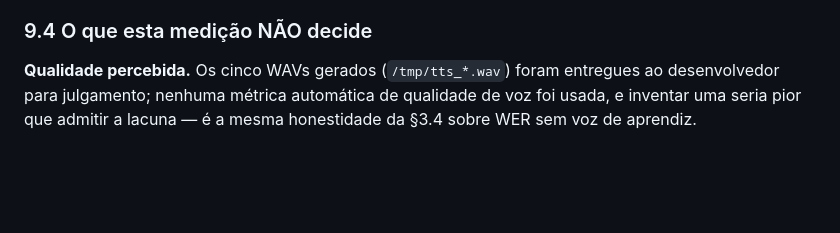
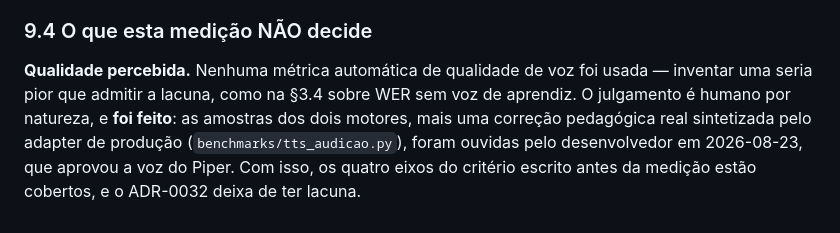
Before and after one commit to luanfiszer/Voicecoach, a Markdown page: docs/medicao-latencia.md, the part around the change. Drawn GitHub-style; blank space fills up the shorter version.

```diff
--- a/docs/medicao-latencia.md
+++ b/docs/medicao-latencia.md
@@ -463,7 +463,10 @@ Dois números do projeto mudam, e um ADR fica desatualizado:
 
 ### 9.4 O que esta medição NÃO decide
 
-**Qualidade percebida.** Os cinco WAVs gerados (`/tmp/tts_*.wav`) foram
-entregues ao desenvolvedor para julgamento; nenhuma métrica automática de
-qualidade de voz foi usada, e inventar uma seria pior que admitir a lacuna —
-é a mesma honestidade da §3.4 sobre WER sem voz de aprendiz.
+**Qualidade percebida.** Nenhuma métrica automática de qualidade de voz foi
+usada — inventar uma seria pior que admitir a lacuna, como na §3.4 sobre WER sem
+voz de aprendiz. O julgamento é humano por natureza, e **foi feito**: as amostras
+dos dois motores, mais uma correção pedagógica real sintetizada pelo adapter de
+produção (`benchmarks/tts_audicao.py`), foram ouvidas pelo desenvolvedor em
+2026-08-23, que aprovou a voz do Piper. Com isso, os quatro eixos do critério
+escrito antes da medição estão cobertos, e o ADR-0032 deixa de ter lacuna.
```
Also changed, not shown: docs/adr/0032-piper-substitui-o-kokoro-como-motor-de-voz.md (+14 -11 lines), docs/backlog/CARD-008-adapter-tts-local-e-storage.md (+2 -2 lines).
